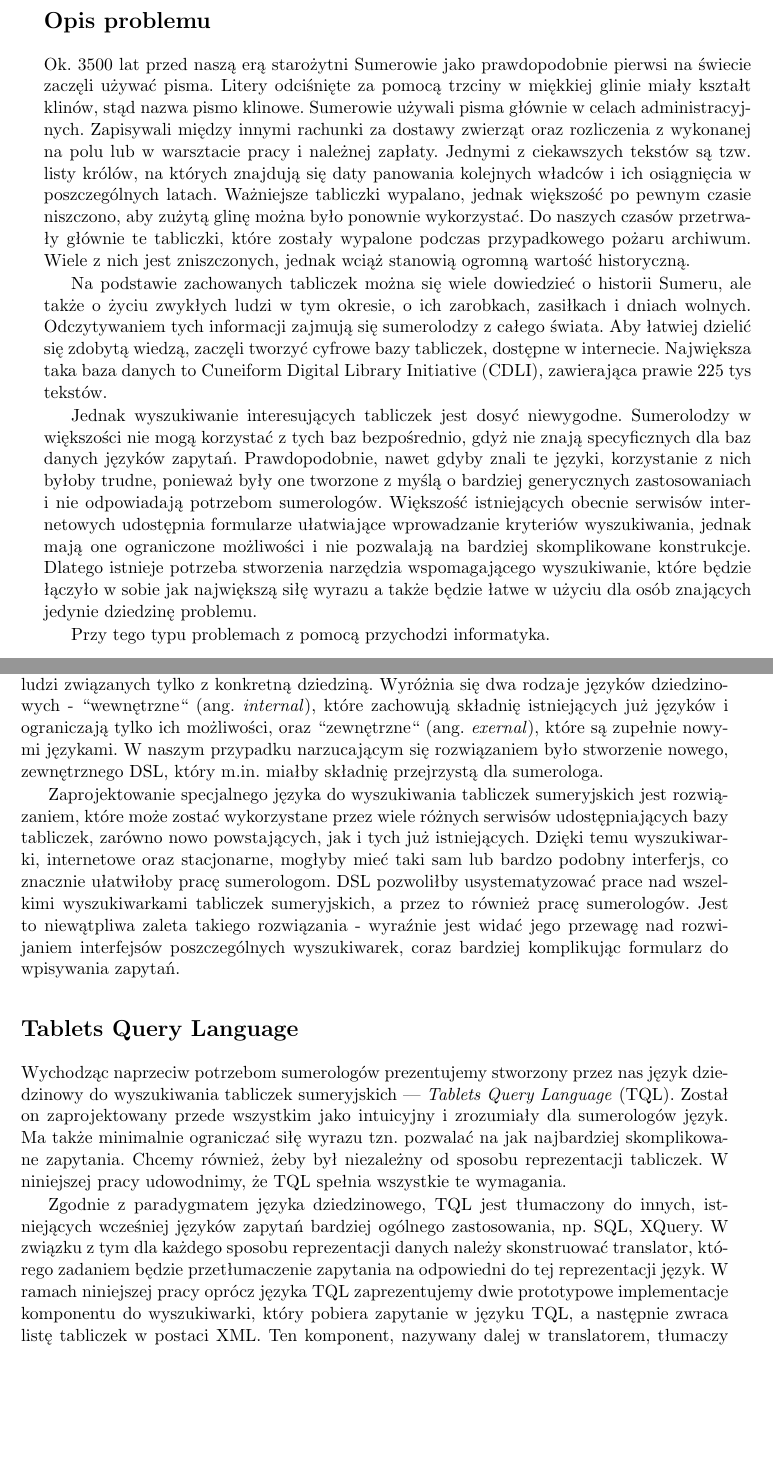
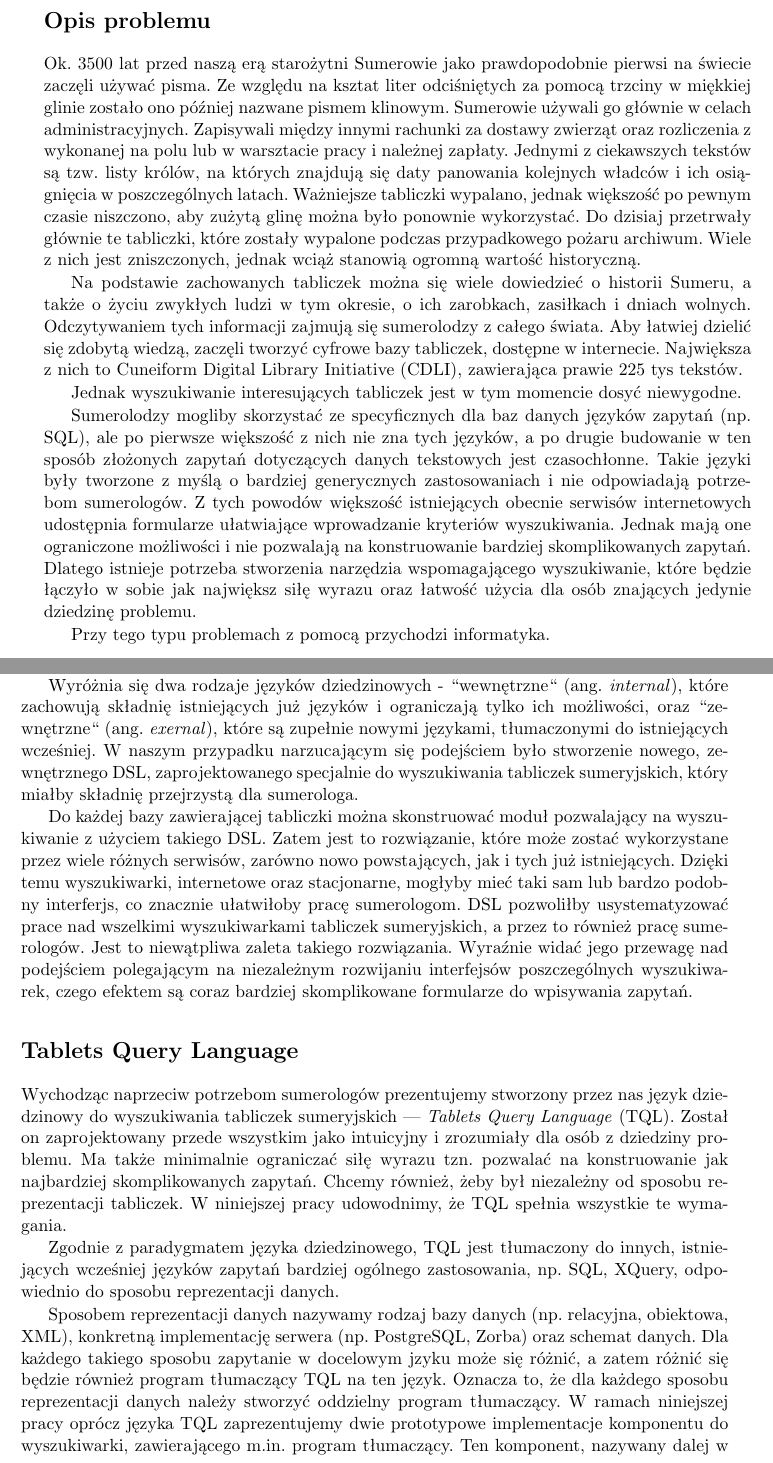
Before and after one commit to sumlib/main, a LaTeX thesis (doc/praca/sumer.tex, which reads doc/praca/pliki/wprowadzenie.tex): two parts of pages 7 and 8 of 53, joined at a grey line, cut so that both start at the same text, the shorter picture padded with empty space. Compiled offline with pdfLaTeX.

Commit message:
wprowadzenie, ktore jest ok moim zdaniem

```diff
--- a/doc/praca/pliki/wprowadzenie.tex
+++ b/doc/praca/pliki/wprowadzenie.tex
@@ -10,17 +10,16 @@
 % 1. krótki opis problemu - są sumerolodzy, mają tabliczki, chcą sprawnie wyszukiwać
 % TODO: 3x pismo
 \section*{Opis problemu}
-Ok. 3500 lat przed naszą erą starożytni Sumerowie jako prawdopodobnie pierwsi na świecie zaczęli używać pisma. Litery odciśnięte za pomocą trzciny w miękkiej glinie miały kształt klinów, stąd nazwa pismo klinowe. Sumerowie używali pisma głównie w celach administracyjnych. Zapisywali między innymi rachunki za dostawy zwierząt oraz rozliczenia z wykonanej na polu lub w warsztacie pracy i należnej zapłaty. Jednymi z ciekawszych tekstów są tzw. listy królów, na których znajdują się daty panowania kolejnych władców i ich osiągnięcia w poszczególnych latach.
-% TODO: 2xczas
-Ważniejsze tabliczki wypalano, jednak większość po pewnym czasie niszczono, aby zużytą glinę można było ponownie wykorzystać. Do naszych czasów przetrwały głównie te tabliczki, które zostały wypalone podczas przypadkowego pożaru archiwum. Wiele z nich jest zniszczonych, jednak wciąż stanowią ogromną wartość historyczną.
+Ok. 3500 lat przed naszą erą starożytni Sumerowie jako prawdopodobnie pierwsi na świecie zaczęli używać pisma. Ze względu na ksztat liter odciśniętych za pomocą trzciny w miękkiej glinie zostało ono później nazwane pismem klinowym. Sumerowie używali go głównie w celach administracyjnych. Zapisywali między innymi rachunki za dostawy zwierząt oraz rozliczenia z wykonanej na polu lub w warsztacie pracy i należnej zapłaty. Jednymi z ciekawszych tekstów są tzw. listy królów, na których znajdują się daty panowania kolejnych władców i ich osiągnięcia w poszczególnych latach.
+Ważniejsze tabliczki wypalano, jednak większość po pewnym czasie niszczono, aby zużytą glinę można było ponownie wykorzystać. Do dzisiaj przetrwały głównie te tabliczki, które zostały wypalone podczas przypadkowego pożaru archiwum. Wiele z nich jest zniszczonych, jednak wciąż stanowią ogromną wartość historyczną.
 
-Na podstawie zachowanych tabliczek można się wiele dowiedzieć o historii Sumeru, ale także o życiu zwykłych ludzi w tym okresie, o ich zarobkach, zasiłkach i dniach wolnych. Odczytywaniem tych informacji zajmują się sumerolodzy z całego świata. Aby łatwiej dzielić się zdobytą wiedzą, zaczęli tworzyć cyfrowe bazy tabliczek, dostępne w internecie. Największa taka baza danych to Cuneiform Digital Library Initiative (CDLI), zawierająca prawie 225 tys tekstów.
+Na podstawie zachowanych tabliczek można się wiele dowiedzieć o historii Sumeru, a także o życiu zwykłych ludzi w tym okresie, o ich zarobkach, zasiłkach i dniach wolnych. Odczytywaniem tych informacji zajmują się sumerolodzy z całego świata. Aby łatwiej dzielić się zdobytą wiedzą, zaczęli tworzyć cyfrowe bazy tabliczek, dostępne w internecie. Największa z nich to Cuneiform Digital Library Initiative (CDLI), zawierająca prawie 225 tys tekstów.
 
-Jednak wyszukiwanie interesujących tabliczek jest dosyć niewygodne.
-% TODO: 2x baz
-% TODO: nie mogą korzystać z tych baz bezpośrednio?
-Sumerolodzy w większości nie mogą korzystać z tych baz bezpośrednio, gdyż nie znają specyficznych dla baz danych języków zapytań. Prawdopodobnie, nawet gdyby znali te języki, korzystanie z nich byłoby trudne, ponieważ były one tworzone z myślą o bardziej generycznych zastosowaniach i nie odpowiadają potrzebom sumerologów.
-Większość istniejących obecnie serwisów internetowych udostępnia formularze ułatwiające wprowadzanie kryteriów wyszukiwania, jednak mają one ograniczone możliwości i nie pozwalają na bardziej skomplikowane konstrukcje. Dlatego istnieje potrzeba stworzenia narzędzia wspomagającego wyszukiwanie, które będzie łączyło w sobie jak największą siłę wyrazu a także będzie łatwe w użyciu dla osób znających jedynie dziedzinę problemu.
+Jednak wyszukiwanie interesujących tabliczek jest w tym momencie dosyć niewygodne.
+
+Sumerolodzy mogliby skorzystać ze specyficznych dla baz danych języków zapytań (np. SQL), ale po pierwsze większość z nich nie zna tych języków, a po drugie budowanie w ten sposób złożonych zapytań dotyczących danych tekstowych jest czasochłonne. Takie języki były tworzone z myślą o bardziej generycznych zastosowaniach i nie odpowiadają potrzebom sumerologów.
+Z tych powodów większość istniejących obecnie serwisów internetowych udostępnia formularze ułatwiające wprowadzanie kryteriów wyszukiwania. Jednak mają one ograniczone możliwości i nie pozwalają na konstruowanie bardziej skomplikowanych zapytań.
+Dlatego istnieje potrzeba stworzenia narzędzia wspomagającego wyszukiwanie, które będzie łączyło w sobie jak największ siłę wyrazu oraz łatwość użycia dla osób znających jedynie dziedzinę problemu.
 
 % 2. różne podejścia do tworzenia oprogramowania
 Przy tego typu problemach z pomocą przychodzi informatyka.
@@ -34,36 +32,32 @@ Pośród nich najbardziej popularne jest programowanie zorientowane obiektowo (a
 
 Innym podejściem jest architektura zorientowana na usługi (ang. \emph{Service-Oriented Architecture}, SOA), w której definiuje się niezależne od siebie usługi (services) i udostępnia tylko ich interfejsy, ukrywając implementację.
 
-Rozważając problem sumerologów zdecydowałyśmy się na programowanie zorientowane na język (ang. \emph{Language-Oriented Programming}). Polega ono na stworzeniu języka odpowiadającego dziedzinie problemu, czyli tzw. języka dziedzinowego (ang. \emph{Domain-Specific Language}, DSL). Dopiero w tym nowym języku rozwiązuje się konkretny problem (np. znalezienie tekstów sumeryjskich z epoki Ur III dotyczących owiec). Opisywanie problemów dziedziny jest wtedy znacznie prostsze i bardziej naturalne, a dzięki temu znacznie wygodniejsze dla ludzi związanych tylko z konkretną dziedziną.
-% TODO: napisać, ze są tłumaczone do innych języków
-Wyróżnia się dwa rodzaje języków dziedzinowych - ``wewnętrzne`` (ang. \emph{internal}), które zachowują składnię istniejących już języków i ograniczają tylko ich możliwości, oraz ``zewnętrzne`` (ang. \emph{exernal}), które są zupełnie nowymi językami. W naszym przypadku narzucającym się rozwiązaniem było stworzenie nowego, zewnętrznego DSL, który m.in. miałby składnię przejrzystą dla sumerologa.
+Rozważając problem sumerologów zdecydowałyśmy się na programowanie zorientowane na język (ang. \emph{Language-Oriented Programming}). Polega ono na stworzeniu języka odpowiadającego dziedzinie problemu, czyli tzw. języka dziedzinowego (ang. \emph{Domain-Specific Language}, DSL). Dopiero w tym nowym języku rozwiązuje się konkretny problem (np. znalezienie tekstów sumeryjskich z epoki Ur III dotyczących owiec). Opisywanie problemów dziedziny jest wtedy znacznie prostsze i bardziej naturalne, a dzięki temu wygodne dla ludzi związanych tylko z konkretną dziedziną.
+
+Wyróżnia się dwa rodzaje języków dziedzinowych - ``wewnętrzne`` (ang. \emph{internal}), które zachowują składnię istniejących już języków i ograniczają tylko ich możliwości, oraz ``zewnętrzne`` (ang. \emph{exernal}), które są zupełnie nowymi językami, tłumaczonymi do istniejących wcześniej. W naszym przypadku narzucającym się podejściem było stworzenie nowego, zewnętrznego DSL, zaprojektowanego specjalnie do wyszukiwania tabliczek sumeryjskich, który miałby składnię przejrzystą dla sumerologa.
 
 % 3. wybrałyśmy takie podejście bo...
 % Zazwyczaj do konkretnego problemu jedno z podejść pasuje zdecydowanie bardziej niż inne. W niniejszej pracy zdecydowałyśmy się zastosować programowanie zorientowane na język w celu usystematyzowania pracy nad systemami dla sumerologów.
-Zaprojektowanie specjalnego języka do wyszukiwania tabliczek sumeryjskich jest rozwiązaniem, które może zostać wykorzystane przez wiele różnych serwisów udostępniających bazy tabliczek, zarówno nowo powstających, jak i tych już istniejących. Dzięki temu wyszukiwarki, internetowe oraz stacjonarne, mogłyby mieć taki sam lub bardzo podobny interferjs, co znacznie ułatwiłoby pracę sumerologom. DSL pozwoliłby usystematyzować prace nad wszelkimi wyszukiwarkami tabliczek sumeryjskich, a przez to również pracę sumerologów. Jest to niewątpliwa zaleta takiego rozwiązania - wyraźnie jest widać jego przewagę nad rozwijaniem interfejsów poszczególnych wyszukiwarek, coraz bardziej komplikując formularz do wpisywania zapytań.
+Do każdej bazy zawierającej tabliczki można skonstruować moduł pozwalający na wyszukiwanie z użyciem takiego DSL.
+Zatem jest to rozwiązanie, które może zostać wykorzystane przez wiele różnych serwisów, zarówno nowo powstających, jak i tych już istniejących. Dzięki temu wyszukiwarki, internetowe oraz stacjonarne, mogłyby mieć taki sam lub bardzo podobny interferjs, co znacznie ułatwiłoby pracę sumerologom. DSL pozwoliłby usystematyzować prace nad wszelkimi wyszukiwarkami tabliczek sumeryjskich, a przez to również pracę sumerologów. Jest to niewątpliwa zaleta takiego rozwiązania. Wyraźnie widać jego przewagę nad podejściem polegającym na niezależnym rozwijaniu interfejsów poszczególnych wyszukiwarek, czego efektem są coraz bardziej skomplikowane formularze do wpisywania zapytań.
 
-% tworzeniem kolejnych wyszukiwarek, z których każda ma coraz bardziej rozbudowany formularz do wpisywania zapytań.
-
-%TODO: mocniej podkreślić
 
 \section*{Tablets Query Language}
 
 % 4. troszkę o TQL-u
-Wychodząc naprzeciw potrzebom sumerologów prezentujemy stworzony przez nas język dziedzinowy do wyszukiwania tabliczek sumeryjskich --- \textit{Tablets Query Language} (TQL). Został on zaprojektowany przede wszystkim jako intuicyjny i zrozumiały dla sumerologów język. Ma także minimalnie ograniczać siłę wyrazu tzn. pozwalać na jak najbardziej skomplikowane zapytania. Chcemy również, żeby był niezależny od sposobu reprezentacji tabliczek. W niniejszej pracy udowodnimy, że TQL spełnia wszystkie te wymagania.
+Wychodząc naprzeciw potrzebom sumerologów prezentujemy stworzony przez nas język dziedzinowy do wyszukiwania tabliczek sumeryjskich --- \textit{Tablets Query Language} (TQL). Został on zaprojektowany przede wszystkim jako intuicyjny i zrozumiały dla osób z dziedziny problemu. Ma także minimalnie ograniczać siłę wyrazu tzn. pozwalać na konstruowanie jak najbardziej skomplikowanych zapytań. Chcemy również, żeby był niezależny od sposobu reprezentacji tabliczek. W niniejszej pracy udowodnimy, że TQL spełnia wszystkie te wymagania.
 
-Zgodnie z paradygmatem języka dziedzinowego, TQL jest tłumaczony do innych, istniejących wcześniej języków zapytań bardziej ogólnego zastosowania, np. SQL, XQuery.
+Zgodnie z paradygmatem języka dziedzinowego, TQL jest tłumaczony do innych, istniejących wcześniej języków zapytań bardziej ogólnego zastosowania, np. SQL, XQuery, odpowiednio do sposobu reprezentacji danych.
 % TODO: bibliografia
-% dla każdej realizacji bazy tabliczek
-W związku z tym dla każdego sposobu reprezentacji danych należy skonstruować translator,
-którego zadaniem będzie przetłumaczenie zapytania na odpowiedni do tej reprezentacji język.
-W ramach niniejszej pracy oprócz języka TQL zaprezentujemy dwie prototypowe implementacje komponentu do wyszukiwarki, który pobiera zapytanie w języku TQL, a następnie zwraca listę tabliczek w postaci XML.
-Ten komponent, nazywany dalej w translatorem, tłumaczy zapytanie TQL na zapytanie w języku specyficznym dla danej bazy, przekazuje przetłumaczone zapytanie do bazy, odbiera wynik i przedstawia wynik w odpowiedniej postaci. Pokażemy implementacje translatora dla bazy PostgreSQL (z językiem wyszukiwania SQL) oraz dla bazy XML (z językiem wyszukiwania XQuery).
+
+Sposobem reprezentacji danych nazywamy rodzaj bazy danych (np. relacyjna, obiektowa, XML), konkretną implementację serwera (np. PostgreSQL, Zorba) oraz schemat danych. Dla każdego takiego sposobu zapytanie w docelowym jzyku może się różnić, a zatem różnić się będzie również program tłumaczący TQL na ten język.
+Oznacza to, że dla każdego sposobu reprezentacji danych należy stworzyć oddzielny program tłumaczący.
+%którego zadaniem będzie przetłumaczenie zapytania na odpowiedni do tej reprezentacji język.
+W ramach niniejszej pracy oprócz języka TQL zaprezentujemy dwie prototypowe implementacje komponentu do wyszukiwarki, zawierającego m.in. program tłumaczący.
+Ten komponent, nazywany dalej w translatorem, tłumaczy zapytanie TQL na zapytanie w języku specyficznym dla danej bazy, przekazuje przetłumaczone zapytanie do bazy, odbiera wynik i przedstawia go w odpowiedniej postaci. Pokażemy implementacje translatora dla bazy PostgreSQL (z językiem wyszukiwania SQL) oraz dla bazy XML (z językiem wyszukiwania XQuery).
 % Celem projektu przedstawionego w niniejszej pracy jest zaprojektowanie i implementacja takiego języka, który nazwałyśmy Tablets Query Language (TQL). Ma być intuicyjny i zrozumiały dla sumerologów, umożliwiając jednocześnie tworzenie skomplikowanych zapytań.
 % Będzie on udostępniał wyszukiwanie po różnych parametrach tabliczki.
 
-
-%Język TQL jest nakładką na inne języki (m.in. SQL).
-% TQL jest jednym z języków dziedzinowych (Domain Specific Languages, DSL).
 
 % Dla każdego z nich, w zależności od reprezentacji danych, należy skonstruować translator,
 % którego zadaniem będzie przetłumaczenie zapytania.
```
Also changed, not shown: doc/praca/pliki/wprowadzenie.tex (5 more changed lines).
